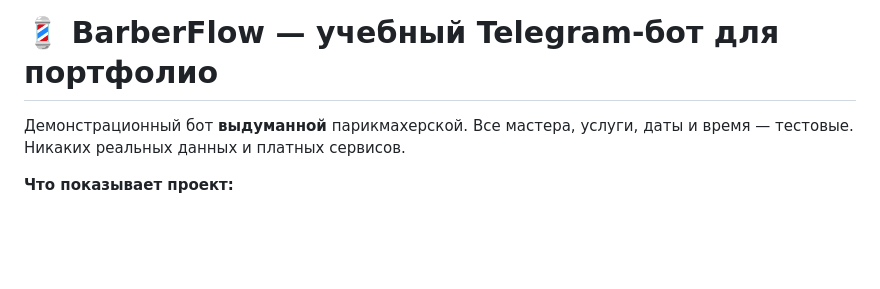
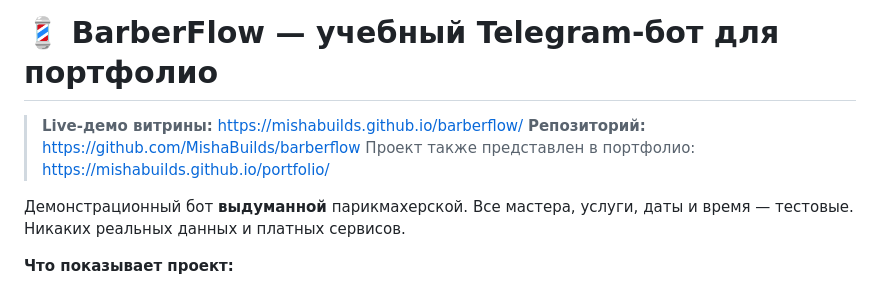
Before and after one commit to MishaBuilds/barberflow, a Markdown page: README.md, the part around the change. GitHub-like rendering; blank space fills up the shorter version.

Commit message:
README: live demo and repo links

```diff
--- a/README.md
+++ b/README.md
@@ -1,4 +1,8 @@
 # 💈 BarberFlow — учебный Telegram-бот для портфолио
+
+> **Live-демо витрины:** https://mishabuilds.github.io/barberflow/
+> **Репозиторий:** https://github.com/MishaBuilds/barberflow
+> Проект также представлен в портфолио: https://mishabuilds.github.io/portfolio/
 
 Демонстрационный бот **выдуманной** парикмахерской. Все мастера, услуги, даты и время — тестовые.
 Никаких реальных данных и платных сервисов.
```
